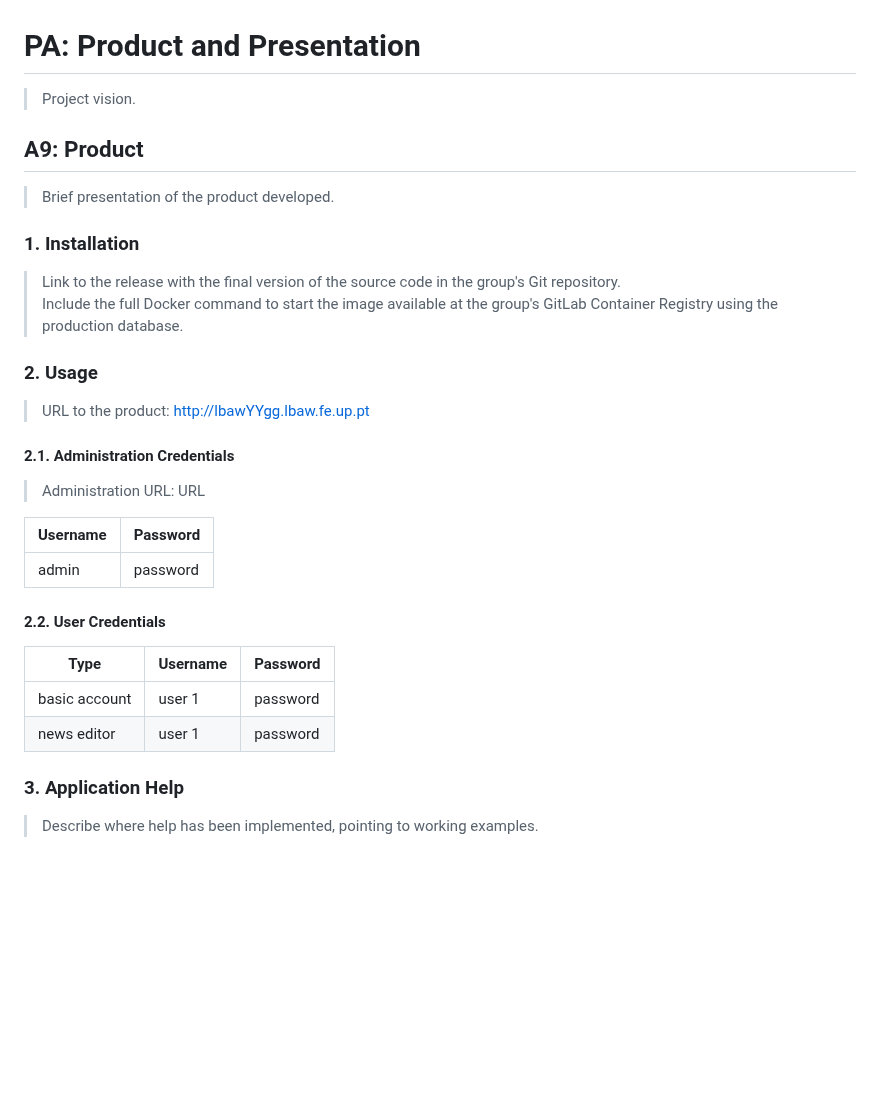
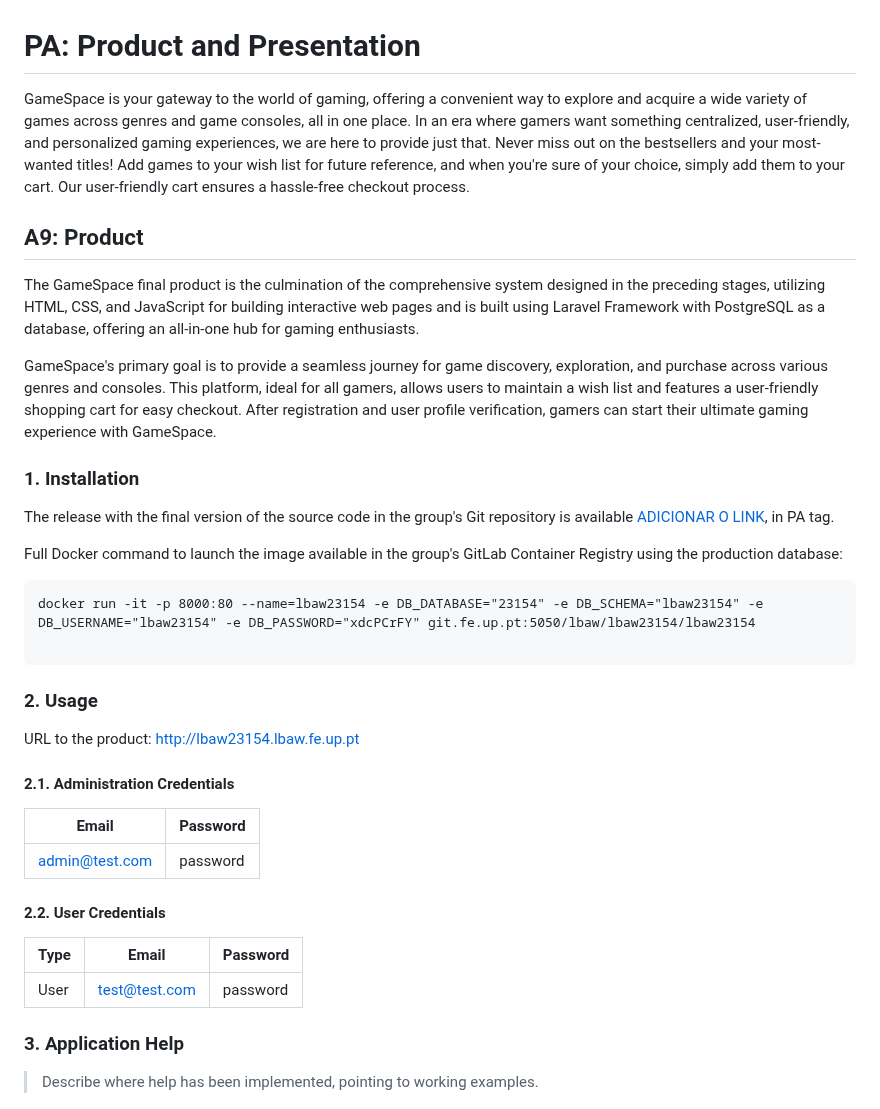
Before and after one commit to Happy-Myers/FEUP-LBAW, a Markdown page: documents/pa.md, the part around one of its changes. GitHub-like rendering; blank space fills up the shorter version.

Commit message:
Md started

````diff
--- a/documents/pa.md
+++ b/documents/pa.md
@@ -1,34 +1,41 @@
 # PA: Product and Presentation
 
-> Project vision.
+GameSpace is your gateway to the world of gaming, offering a convenient way to explore and acquire a wide variety of games across genres and game consoles, all in one place. In an era where gamers want something centralized, user-friendly, and personalized gaming experiences, we are here to provide just that.
+Never miss out on the bestsellers and your most-wanted titles! Add games to your wish list for future reference, and when you're sure of your choice, simply add them to your cart. Our user-friendly cart ensures a hassle-free checkout process.
 
 ## A9: Product
 
-> Brief presentation of the product developed.
+The GameSpace final product is the culmination of the comprehensive system designed in the preceding stages, utilizing HTML, CSS, and JavaScript for building interactive web pages and is built using Laravel Framework with PostgreSQL as a database, offering an all-in-one hub for gaming enthusiasts.
+
+GameSpace's primary goal is to provide a seamless journey for game discovery, exploration, and purchase across various genres and consoles. This platform, ideal for all gamers, allows users to maintain a wish list and features a user-friendly shopping cart for easy checkout. After registration and user profile verification, gamers can start their ultimate gaming experience with GameSpace.
 
 ### 1. Installation
 
-> Link to the release with the final version of the source code in the group's Git repository.
-> Include the full Docker command to start the image available at the group's GitLab Container Registry using the production database.
+The release with the final version of the source code in the group's Git repository is available [ADICIONAR O LINK](), in PA tag.
+
+Full Docker command to launch the image available in the group's GitLab Container Registry using the production database:
+
+```
+docker run -it -p 8000:80 --name=lbaw23154 -e DB_DATABASE="23154" -e DB_SCHEMA="lbaw23154" -e DB_USERNAME="lbaw23154" -e DB_PASSWORD="xdcPCrFY" git.fe.up.pt:5050/lbaw/lbaw23154/lbaw23154
+
+```
 
 ### 2. Usage
 
-> URL to the product: http://lbawYYgg.lbaw.fe.up.pt
+URL to the product: http://lbaw23154.lbaw.fe.up.pt
 
 #### 2.1. Administration Credentials
 
-> Administration URL: URL
-
-| Username | Password |
+| Email | Password |
 | -------- | -------- |
-| admin    | password |
+| admin@test.com    | password |
 
 #### 2.2. User Credentials
 
-| Type          | Username  | Password |
+| Type          | Email  | Password |
 | ------------- | --------- | -------- |
-| basic account | user 1    | password |
-| news editor   | user 1    | password |
+| User | test@test.com    | password |
+
 
 ### 3. Application Help
 
````
Also changed, not shown: other parts of documents/pa.md (+23 -5 lines).
